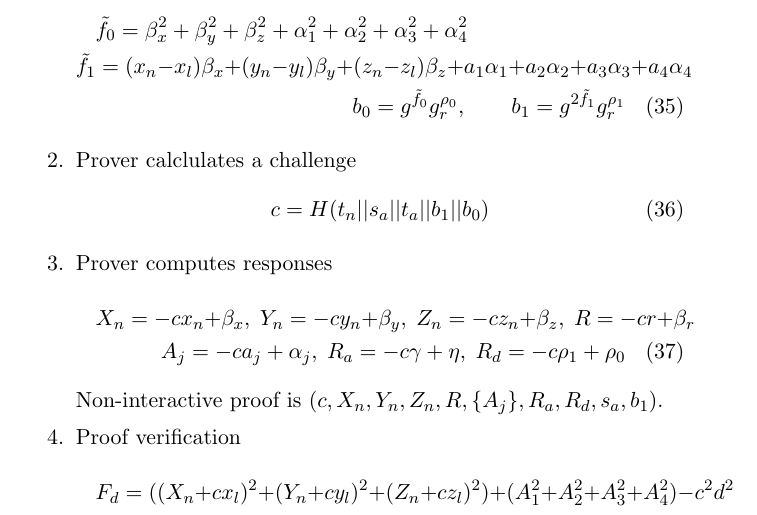
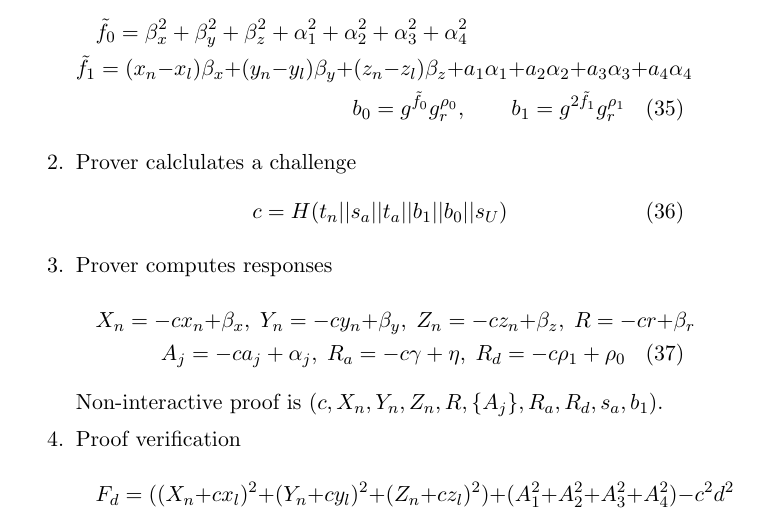
Before and after one commit to platinprotocol/location-zkp, a LaTeX document (doc/loczkp.tex): part of page 10 of 11, cut so that both start at the same text. Compiled offline with pdfLaTeX.

Commit message:
add location commitment to hash preimage

```diff
--- a/doc/loczkp.tex
+++ b/doc/loczkp.tex
@@ -511,7 +511,7 @@ modified to expect only positive exponents.
 \item
   Prover calclulates a challenge
 \begin{gather}
-  c = H(t_n || s_a || t_a || b_1 || b_0)
+  c = H(t_n || s_a || t_a || b_1 || b_0 || s_U)
 \end{gather}
 
 \item
@@ -537,7 +537,8 @@ $(c, X_n, Y_n, Z_n, R, \{A_j\}, R_a, R_d, s_a, b_1)$.
     s_a ||
     g^{R_a} (\prod_{j=1}^4 h_j^{A_j}) s_a^{c} ||
     b_1 ||
-    g^{F_d} g_r^{R_d} b_1^c)
+    g^{F_d} g_r^{R_d} b_1^c ||
+    s_U)
   = c
 \end{multline}
 
```
